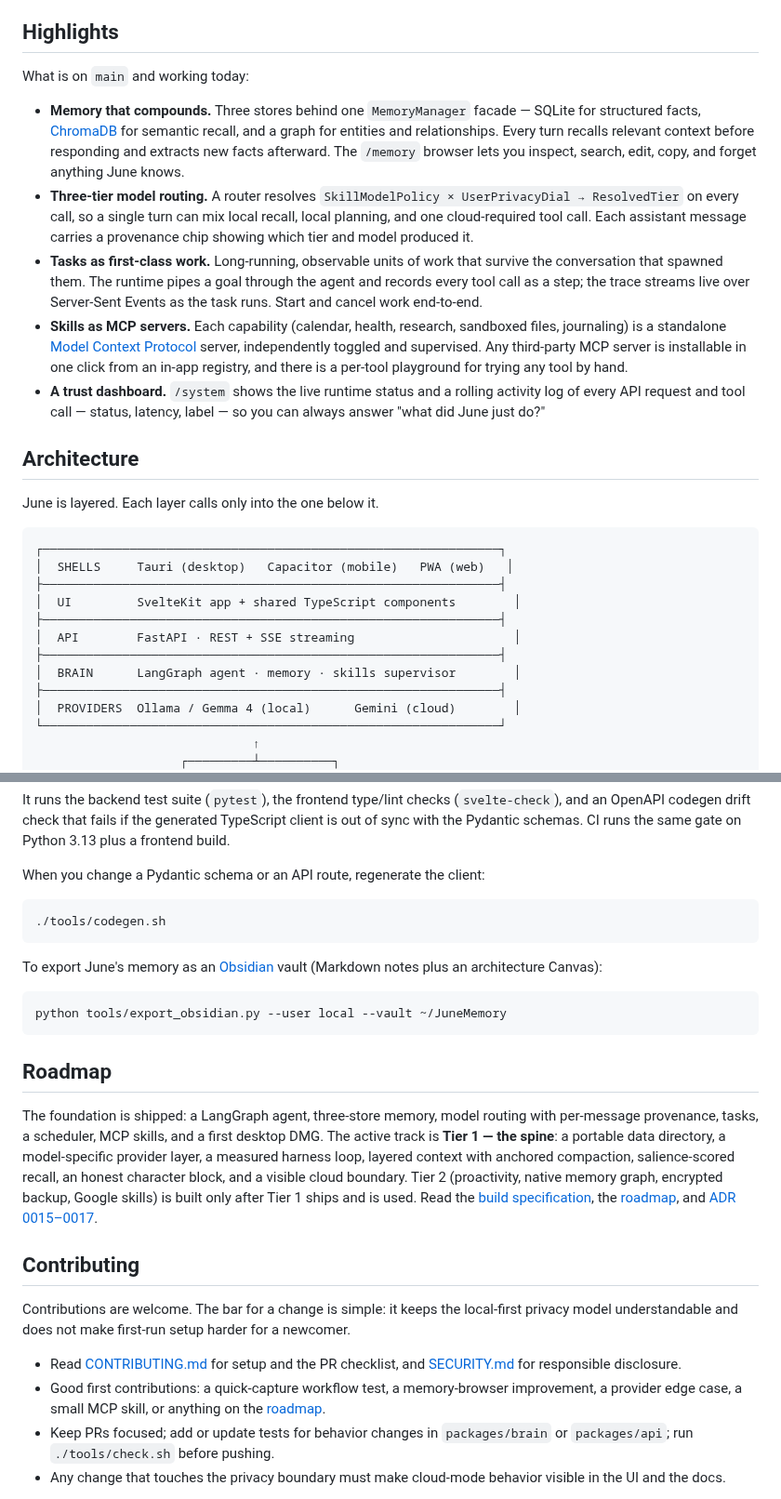
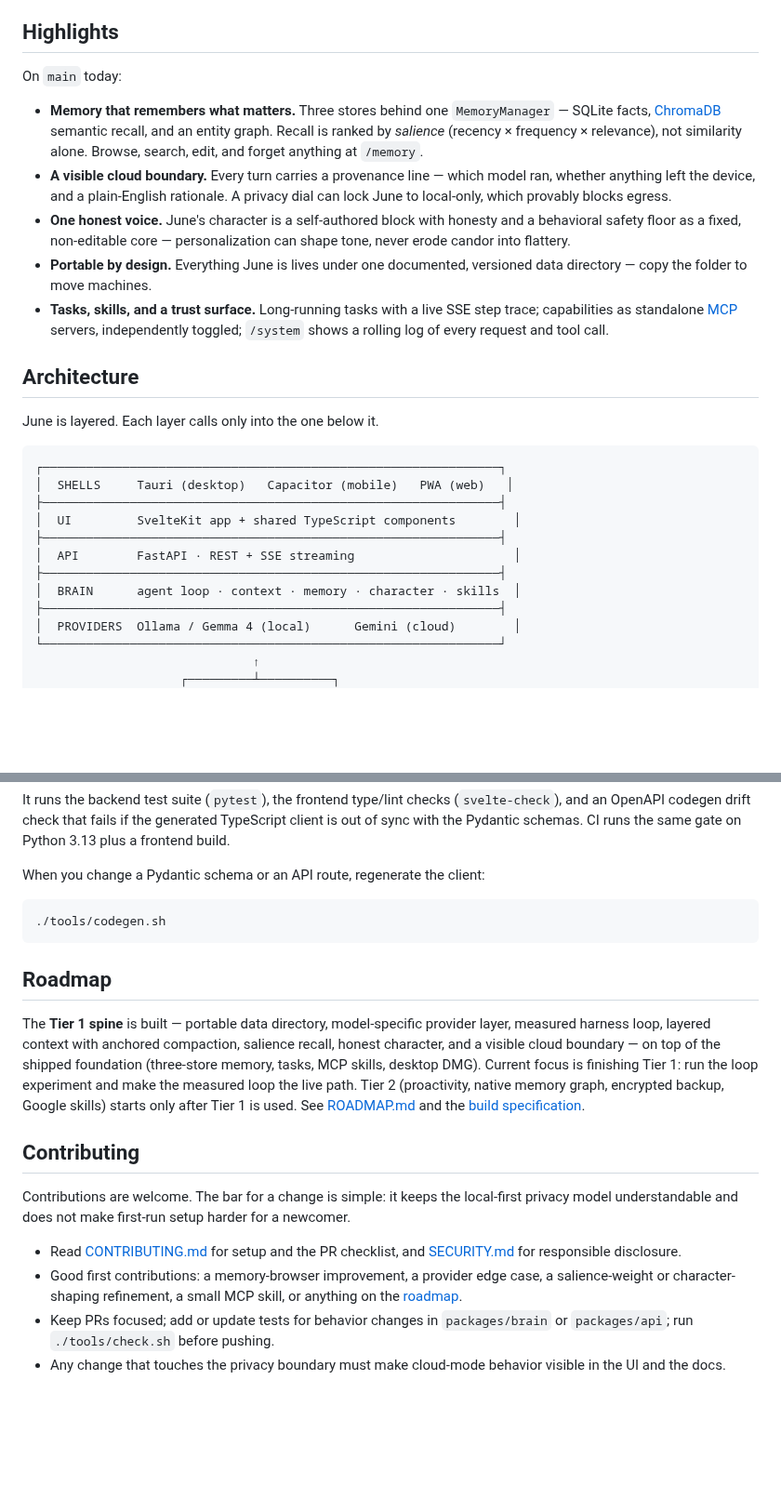
Before and after one commit to IrgenSlj/JuneAI, a Markdown page: README.md, 2 parts joined by grey strips. Shown at 93% size. GitHub-like rendering; blank space fills up the shorter version.

Commit message:
docs: refresh README — built spine, drop obsolete Obsidian/quick-capture refs

````diff
--- a/README.md
+++ b/README.md
@@ -63,29 +64,23 @@ shouldn't have to. Five principles are enforced in code, not just promised:
 
 ## Highlights
 
-What is on `main` and working today:
+On `main` today:
 
-- **Memory that compounds.** Three stores behind one `MemoryManager` facade —
-  SQLite for structured facts, [ChromaDB](https://www.trychroma.com) for semantic
-  recall, and a graph for entities and relationships. Every turn recalls relevant
-  context before responding and extracts new facts afterward. The `/memory`
-  browser lets you inspect, search, edit, copy, and forget anything June knows.
-- **Three-tier model routing.** A router resolves `SkillModelPolicy × UserPrivacyDial → ResolvedTier`
-  on every call, so a single turn can mix local recall, local planning, and one
-  cloud-required tool call. Each assistant message carries a provenance chip
-  showing which tier and model produced it.
-- **Tasks as first-class work.** Long-running, observable units of work that
-  survive the conversation that spawned them. The runtime pipes a goal through
-  the agent and records every tool call as a step; the trace streams live over
-  Server-Sent Events as the task runs. Start and cancel work end-to-end.
-- **Skills as MCP servers.** Each capability (calendar, health, research,
-  sandboxed files, journaling) is a standalone [Model Context Protocol](https://modelcontextprotocol.io)
-  server, independently toggled and supervised. Any third-party MCP server is
-  installable in one click from an in-app registry, and there is a per-tool
-  playground for trying any tool by hand.
-- **A trust dashboard.** `/system` shows the live runtime status and a rolling
-  activity log of every API request and tool call — status, latency, label — so
-  you can always answer "what did June just do?"
+- **Memory that remembers what matters.** Three stores behind one `MemoryManager`
+  — SQLite facts, [ChromaDB](https://www.trychroma.com) semantic recall, and an
+  entity graph. Recall is ranked by *salience* (recency × frequency × relevance),
+  not similarity alone. Browse, search, edit, and forget anything at `/memory`.
+- **A visible cloud boundary.** Every turn carries a provenance line — which model
+  ran, whether anything left the device, and a plain-English rationale. A privacy
+  dial can lock June to local-only, which provably blocks egress.
+- **One honest voice.** June's character is a self-authored block with honesty and
+  a behavioral safety floor as a fixed, non-editable core — personalization can
+  shape tone, never erode candor into flattery.
+- **Portable by design.** Everything June is lives under one documented, versioned
+  data directory — copy the folder to move machines.
+- **Tasks, skills, and a trust surface.** Long-running tasks with a live SSE step
+  trace; capabilities as standalone [MCP](https://modelcontextprotocol.io) servers,
+  independently toggled; `/system` shows a rolling log of every request and tool call.
 
 ## Architecture
 
@@ -99,7 +94,7 @@ June is layered. Each layer calls only into the one below it.
 ├───────────────────────────────────────────────────────────────┤
 │  API        FastAPI · REST + SSE streaming                      │
 ├───────────────────────────────────────────────────────────────┤
-│  BRAIN      LangGraph agent · memory · skills supervisor        │
+│  BRAIN      agent loop · context · memory · character · skills  │
 ├───────────────────────────────────────────────────────────────┤
 │  PROVIDERS  Ollama / Gemma 4 (local)      Gemini (cloud)        │
 └───────────────────────────────────────────────────────────────┘
@@ -217,25 +213,16 @@ When you change a Pydantic schema or an API route, regenerate the client:
 ./tools/codegen.sh
 ```
 
-To export June's memory as an [Obsidian](https://obsidian.md) vault (Markdown
-notes plus an architecture Canvas):
-
-```bash
-python tools/export_obsidian.py --user local --vault ~/JuneMemory
-```
-
 ## Roadmap
 
-The foundation is shipped: a LangGraph agent, three-store memory, model routing
-with per-message provenance, tasks, a scheduler, MCP skills, and a first desktop
-DMG. The active track is **Tier 1 — the spine**: a portable data directory, a
-model-specific provider layer, a measured harness loop, layered context with
-anchored compaction, salience-scored recall, an honest character block, and a
-visible cloud boundary. Tier 2 (proactivity, native memory graph, encrypted
-backup, Google skills) is built only after Tier 1 ships and is used. Read the
-[build specification](docs/product/build-spec.md), the
-[roadmap](docs/product/roadmap.md), and
-[ADR 0015–0017](docs/decisions/).
+The **Tier 1 spine** is built — portable data directory, model-specific provider
+layer, measured harness loop, layered context with anchored compaction, salience
+recall, honest character, and a visible cloud boundary — on top of the shipped
+foundation (three-store memory, tasks, MCP skills, desktop DMG). Current focus is
+finishing Tier 1: run the loop experiment and make the measured loop the live path.
+Tier 2 (proactivity, native memory graph, encrypted backup, Google skills) starts
+only after Tier 1 is used. See [ROADMAP.md](ROADMAP.md) and the
+[build specification](docs/product/build-spec.md).
 
 ## Contributing
 
@@ -245,9 +232,9 @@ for a newcomer.
 
 - Read [CONTRIBUTING.md](CONTRIBUTING.md) for setup and the PR checklist, and
   [SECURITY.md](SECURITY.md) for responsible disclosure.
-- Good first contributions: a quick-capture workflow test, a memory-browser
-  improvement, a provider edge case, a small MCP skill, or anything on the
-  [roadmap](docs/product/roadmap.md).
+- Good first contributions: a memory-browser improvement, a provider edge case, a
+  salience-weight or character-shaping refinement, a small MCP skill, or anything
+  on the [roadmap](ROADMAP.md).
 - Keep PRs focused; add or update tests for behavior changes in `packages/brain`
   or `packages/api`; run `./tools/check.sh` before pushing.
 - Any change that touches the privacy boundary must make cloud-mode behavior
````
Also changed, not shown: other parts of README.md (+11 -9 lines).
